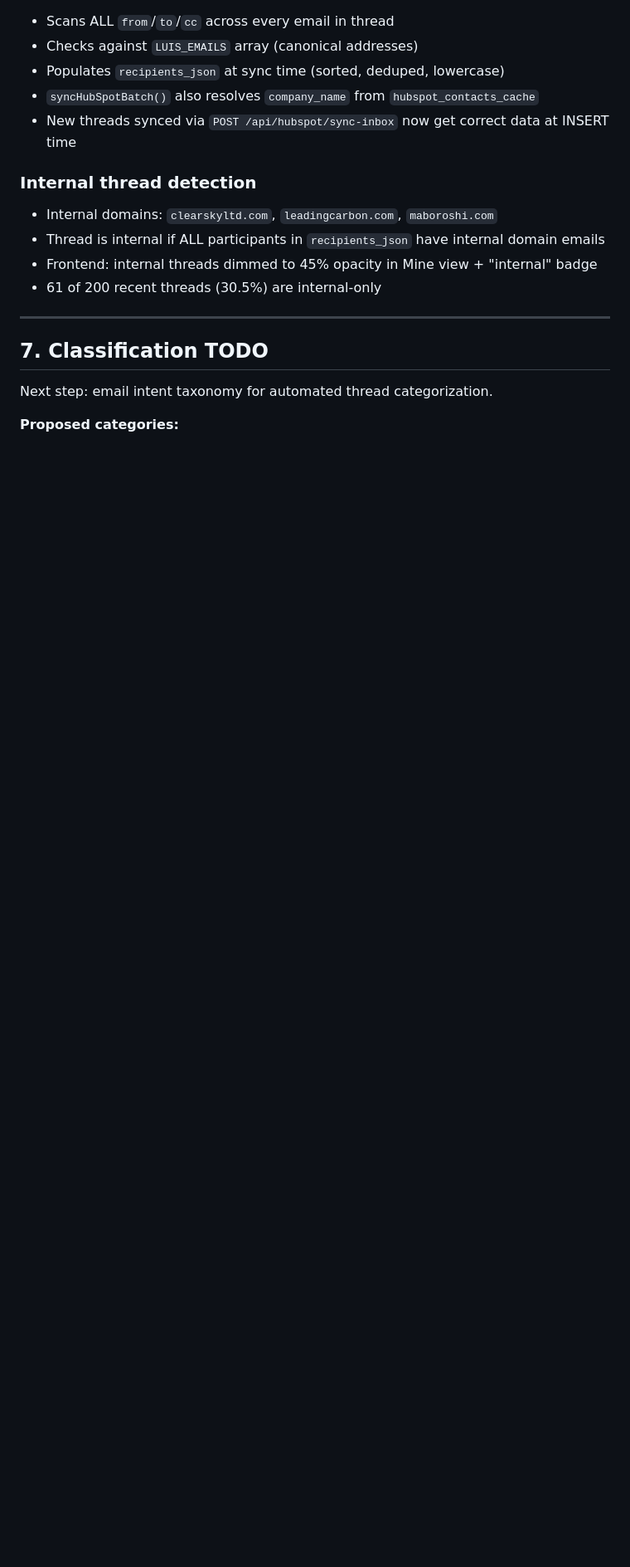
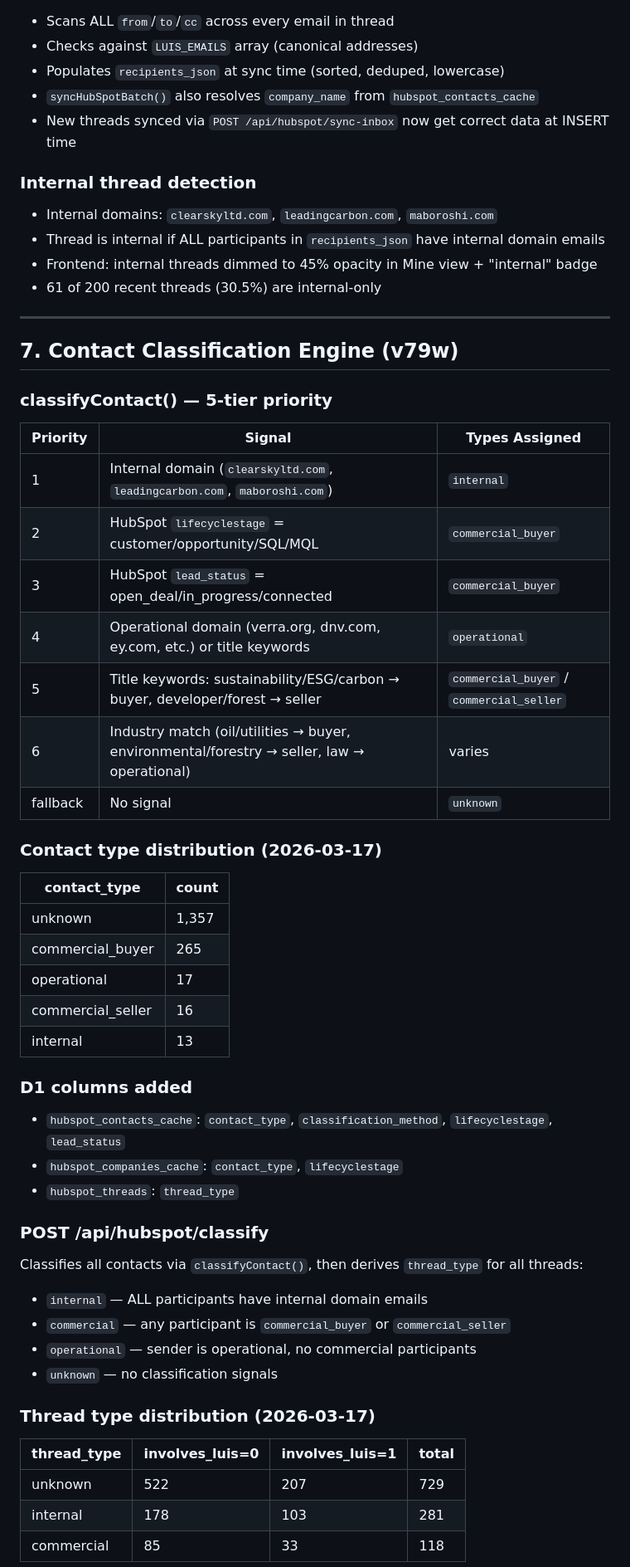
Before and after one commit to luisfelipeadaime-lang/oga-tools, a Markdown page: PABLO_HUBSPOT.md, the part around one of its changes. Shown at 83% size. Rendered like a GitHub page; blank space fills up the shorter version.

```diff
--- a/PABLO_HUBSPOT.md
+++ b/PABLO_HUBSPOT.md
@@ -282,8 +282,44 @@ The original `extractThreadParticipants()` function only checked `ownerId === 82
 
 ---
 
-## 7. Classification TODO
+## 7. Contact Classification Engine (v79w)
 
-Next step: email intent taxonomy for automated thread categorization.
+### classifyContact() — 5-tier priority
+| Priority | Signal | Types Assigned |
+|----------|--------|----------------|
+| 1 | Internal domain (`clearskyltd.com`, `leadingcarbon.com`, `maboroshi.com`) | `internal` |
+| 2 | HubSpot `lifecyclestage` = customer/opportunity/SQL/MQL | `commercial_buyer` |
+| 3 | HubSpot `lead_status` = open_deal/in_progress/connected | `commercial_buyer` |
+| 4 | Operational domain (verra.org, dnv.com, ey.com, etc.) or title keywords | `operational` |
+| 5 | Title keywords: sustainability/ESG/carbon → buyer, developer/forest → seller | `commercial_buyer` / `commercial_seller` |
+| 6 | Industry match (oil/utilities → buyer, environmental/forestry → seller, law → operational) | varies |
+| fallback | No signal | `unknown` |
 
-**Proposed categories:**
+### Contact type distribution (2026-03-17)
+| contact_type | count |
+|-------------|-------|
+| unknown | 1,357 |
+| commercial_buyer | 265 |
+| operational | 17 |
+| commercial_seller | 16 |
+| internal | 13 |
+
+### D1 columns added
+- `hubspot_contacts_cache`: `contact_type`, `classification_method`, `lifecyclestage`, `lead_status`
+- `hubspot_companies_cache`: `contact_type`, `lifecyclestage`
+- `hubspot_threads`: `thread_type`
+
+### POST /api/hubspot/classify
+Classifies all contacts via `classifyContact()`, then derives `thread_type` for all threads:
+- `internal` — ALL participants have internal domain emails
+- `commercial` — any participant is `commercial_buyer` or `commercial_seller`
+- `operational` — sender is operational, no commercial participants
+- `unknown` — no classification signals
+
+### Thread type distribution (2026-03-17)
+| thread_type | involves_luis=0 | involves_luis=1 | total |
+|------------|----------------|----------------|-------|
+| unknown | 522 | 207 | 729 |
+| internal | 178 | 103 | 281 |
+| commercial | 85 | 33 | 118 |
+
```
Also changed, not shown: other parts of PABLO_HUBSPOT.md (+36 -3 lines), PABLO_CLAUDE.md (+3 -1 lines).
